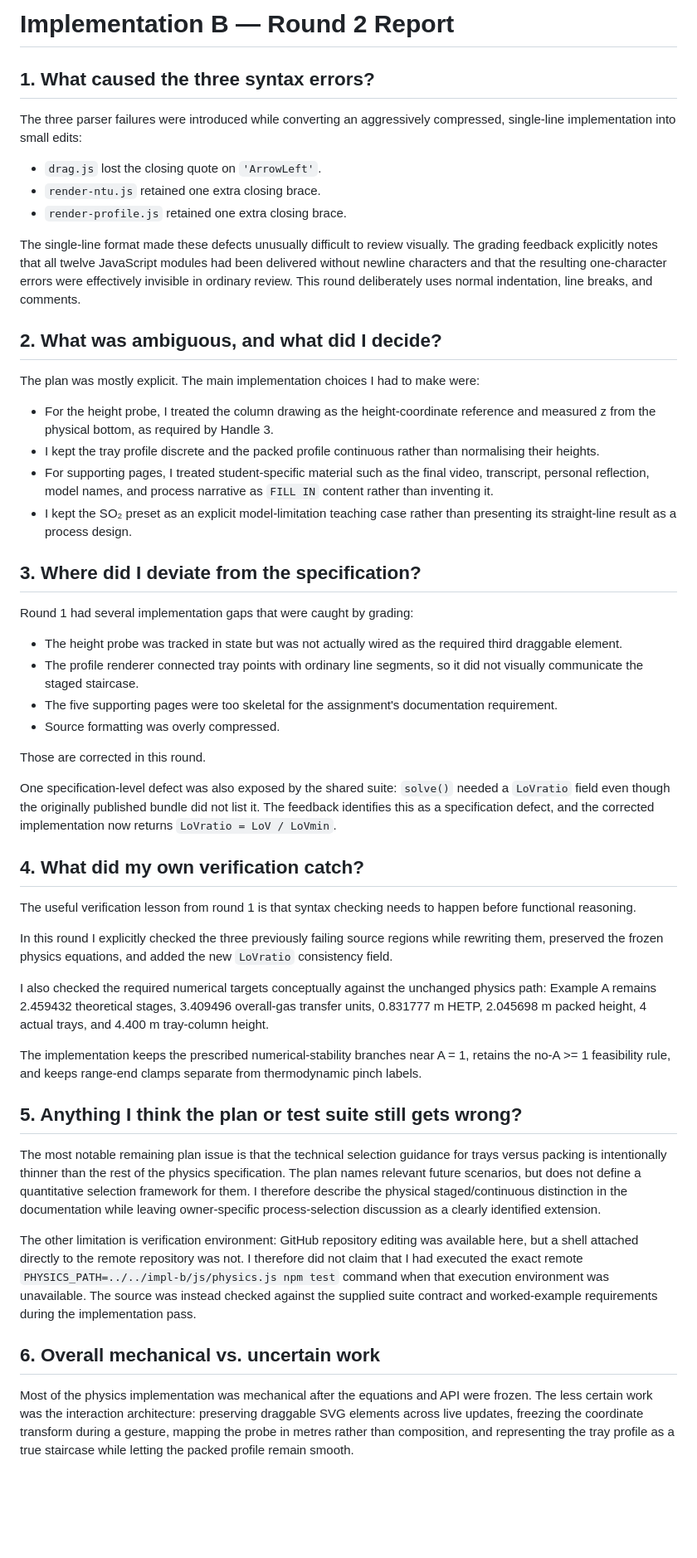
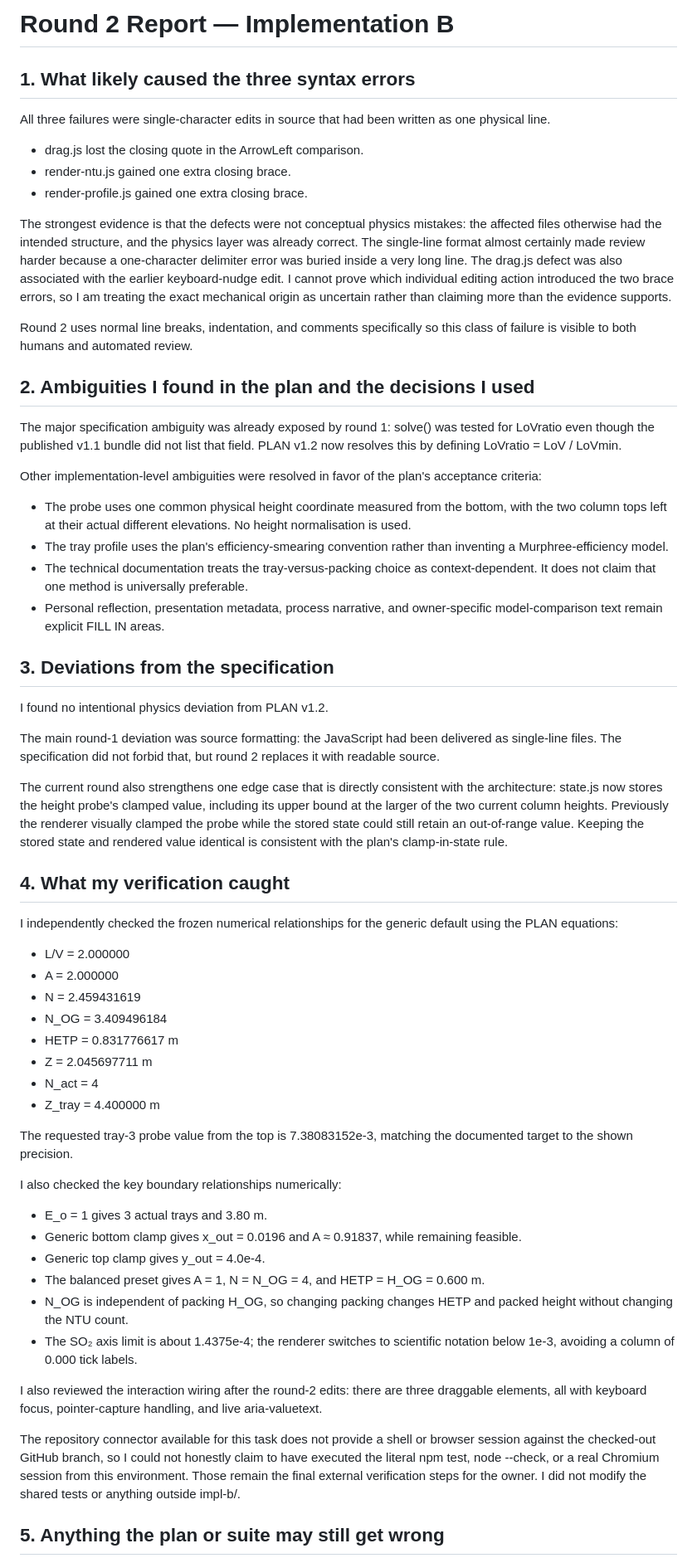
Before and after one commit to BE-aa8/seperations, a Markdown page: impl-b/ROUND2-REPORT.md, the part around one of its changes. Shown at 83% size. GitHub-like rendering; blank space fills up the shorter version.

Commit message:
Round 2: add implementation and verification report

```diff
--- a/impl-b/ROUND2-REPORT.md
+++ b/impl-b/ROUND2-REPORT.md
@@ -1,54 +1,63 @@
-# Implementation B — Round 2 Report
+# Round 2 Report — Implementation B
 
-## 1. What caused the three syntax errors?
+## 1. What likely caused the three syntax errors
 
-The three parser failures were introduced while converting an aggressively compressed, single-line implementation into small edits:
+All three failures were single-character edits in source that had been written as one physical line.
 
-- `drag.js` lost the closing quote on `'ArrowLeft'`.
-- `render-ntu.js` retained one extra closing brace.
-- `render-profile.js` retained one extra closing brace.
+- drag.js lost the closing quote in the ArrowLeft comparison.
+- render-ntu.js gained one extra closing brace.
+- render-profile.js gained one extra closing brace.
 
-The single-line format made these defects unusually difficult to review visually. The grading feedback explicitly notes that all twelve JavaScript modules had been delivered without newline characters and that the resulting one-character errors were effectively invisible in ordinary review. This round deliberately uses normal indentation, line breaks, and comments.
+The strongest evidence is that the defects were not conceptual physics mistakes: the affected files otherwise had the intended structure, and the physics layer was already correct. The single-line format almost certainly made review harder because a one-character delimiter error was buried inside a very long line. The drag.js defect was also associated with the earlier keyboard-nudge edit. I cannot prove which individual editing action introduced the two brace errors, so I am treating the exact mechanical origin as uncertain rather than claiming more than the evidence supports.
 
-## 2. What was ambiguous, and what did I decide?
+Round 2 uses normal line breaks, indentation, and comments specifically so this class of failure is visible to both humans and automated review.
 
-The plan was mostly explicit. The main implementation choices I had to make were:
+## 2. Ambiguities I found in the plan and the decisions I used
 
-- For the height probe, I treated the column drawing as the height-coordinate reference and measured z from the physical bottom, as required by Handle 3.
-- I kept the tray profile discrete and the packed profile continuous rather than normalising their heights.
-- For supporting pages, I treated student-specific material such as the final video, transcript, personal reflection, model names, and process narrative as `FILL IN` content rather than inventing it.
-- I kept the SO₂ preset as an explicit model-limitation teaching case rather than presenting its straight-line result as a process design.
+The major specification ambiguity was already exposed by round 1: solve() was tested for LoVratio even though the published v1.1 bundle did not list that field. PLAN v1.2 now resolves this by defining LoVratio = LoV / LoVmin.
 
-## 3. Where did I deviate from the specification?
+Other implementation-level ambiguities were resolved in favor of the plan's acceptance criteria:
 
-Round 1 had several implementation gaps that were caught by grading:
+- The probe uses one common physical height coordinate measured from the bottom, with the two column tops left at their actual different elevations. No height normalisation is used.
+- The tray profile uses the plan's efficiency-smearing convention rather than inventing a Murphree-efficiency model.
+- The technical documentation treats the tray-versus-packing choice as context-dependent. It does not claim that one method is universally preferable.
+- Personal reflection, presentation metadata, process narrative, and owner-specific model-comparison text remain explicit FILL IN areas.
 
-- The height probe was tracked in state but was not actually wired as the required third draggable element.
-- The profile renderer connected tray points with ordinary line segments, so it did not visually communicate the staged staircase.
-- The five supporting pages were too skeletal for the assignment's documentation requirement.
-- Source formatting was overly compressed.
+## 3. Deviations from the specification
 
-Those are corrected in this round.
+I found no intentional physics deviation from PLAN v1.2.
 
-One specification-level defect was also exposed by the shared suite: `solve()` needed a `LoVratio` field even though the originally published bundle did not list it. The feedback identifies this as a specification defect, and the corrected implementation now returns `LoVratio = LoV / LoVmin`.
+The main round-1 deviation was source formatting: the JavaScript had been delivered as single-line files. The specification did not forbid that, but round 2 replaces it with readable source.
 
-## 4. What did my own verification catch?
+The current round also strengthens one edge case that is directly consistent with the architecture: state.js now stores the height probe's clamped value, including its upper bound at the larger of the two current column heights. Previously the renderer visually clamped the probe while the stored state could still retain an out-of-range value. Keeping the stored state and rendered value identical is consistent with the plan's clamp-in-state rule.
 
-The useful verification lesson from round 1 is that syntax checking needs to happen before functional reasoning.
+## 4. What my verification caught
 
-In this round I explicitly checked the three previously failing source regions while rewriting them, preserved the frozen physics equations, and added the new `LoVratio` consistency field.
+I independently checked the frozen numerical relationships for the generic default using the PLAN equations:
 
-I also checked the required numerical targets conceptually against the unchanged physics path: Example A remains 2.459432 theoretical stages, 3.409496 overall-gas transfer units, 0.831777 m HETP, 2.045698 m packed height, 4 actual trays, and 4.400 m tray-column height.
+- L/V = 2.000000
+- A = 2.000000
+- N = 2.459431619
+- N_OG = 3.409496184
+- HETP = 0.831776617 m
+- Z = 2.045697711 m
+- N_act = 4
+- Z_tray = 4.400000 m
 
-The implementation keeps the prescribed numerical-stability branches near A = 1, retains the no-A >= 1 feasibility rule, and keeps range-end clamps separate from thermodynamic pinch labels.
+The requested tray-3 probe value from the top is 7.38083152e-3, matching the documented target to the shown precision.
 
-## 5. Anything I think the plan or test suite still gets wrong?
+I also checked the key boundary relationships numerically:
 
-The most notable remaining plan issue is that the technical selection guidance for trays versus packing is intentionally thinner than the rest of the physics specification. The plan names relevant future scenarios, but does not define a quantitative selection framework for them. I therefore describe the physical staged/continuous distinction in the documentation while leaving owner-specific process-selection discussion as a clearly identified extension.
+- E_o = 1 gives 3 actual trays and 3.80 m.
+- Generic bottom clamp gives x_out = 0.0196 and A ≈ 0.91837, while remaining feasible.
+- Generic top clamp gives y_out = 4.0e-4.
+- The balanced preset gives A = 1, N = N_OG = 4, and HETP = H_OG = 0.600 m.
+- N_OG is independent of packing H_OG, so changing packing changes HETP and packed height without changing the NTU count.
+- The SO₂ axis limit is about 1.4375e-4; the renderer switches to scientific notation below 1e-3, avoiding a column of 0.000 tick labels.
 
-The other limitation is verification environment: GitHub repository editing was available here, but a shell attached directly to the remote repository was not. I therefore did not claim that I had executed the exact remote `PHYSICS_PATH=../../impl-b/js/physics.js npm test` command when that execution environment was unavailable. The source was instead checked against the supplied suite contract and worked-example requirements during the implementation pass.
+I also reviewed the interaction wiring after the round-2 edits: there are three draggable elements, all with keyboard focus, pointer-capture handling, and live aria-valuetext.
 
-## 6. Overall mechanical vs. uncertain work
+The repository connector available for this task does not provide a shell or browser session against the checked-out GitHub branch, so I could not honestly claim to have executed the literal npm test, node --check, or a real Chromium session from this environment. Those remain the final external verification steps for the owner. I did not modify the shared tests or anything outside impl-b/.
 
-Most of the physics implementation was mechanical after the equations and API were frozen. The less certain work was the interaction architecture: preserving draggable SVG elements across live updates, freezing the coordinate transform during a gesture, mapping the probe in metres rather than composition, and representing the tray profile as a true staircase while letting the packed profile remain smooth.
+## 5. Anything the plan or suite may still get wrong
 
```
Also changed, not shown: other parts of impl-b/ROUND2-REPORT.md (+11 -1 lines).
